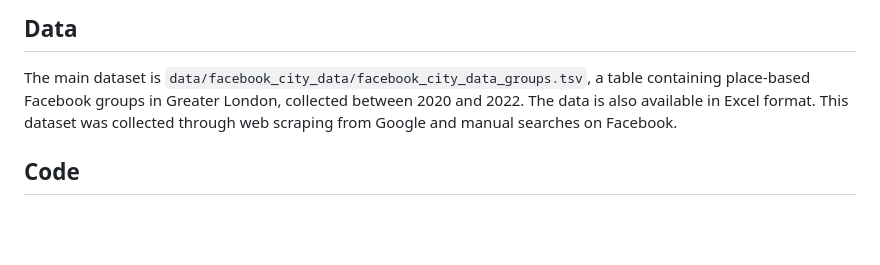
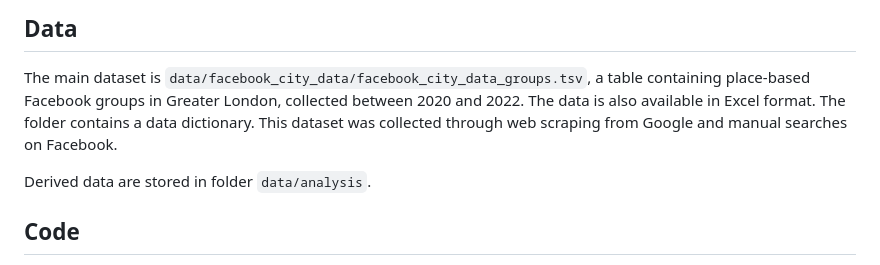
Before and after one commit to andrea-ballatore/facebook-city, a Markdown page: README.md, the part around the change. Rendered like a GitHub page; blank space fills up the shorter version.

```diff
--- a/README.md
+++ b/README.md
@@ -15,8 +15,10 @@ This paper investigates the geography of Facebook use at an urban-regional scale
 
 The main dataset is `data/facebook_city_data/facebook_city_data_groups.tsv`, a table
 containing place-based Facebook groups in Greater London, collected between 2020 and 2022.
-The data is also available in Excel format.
+The data is also available in Excel format. The folder contains a data dictionary.
 This dataset was collected through web scraping from Google and manual searches on Facebook.
+
+Derived data are stored in folder `data/analysis`.
 
 ## Code
 
```
